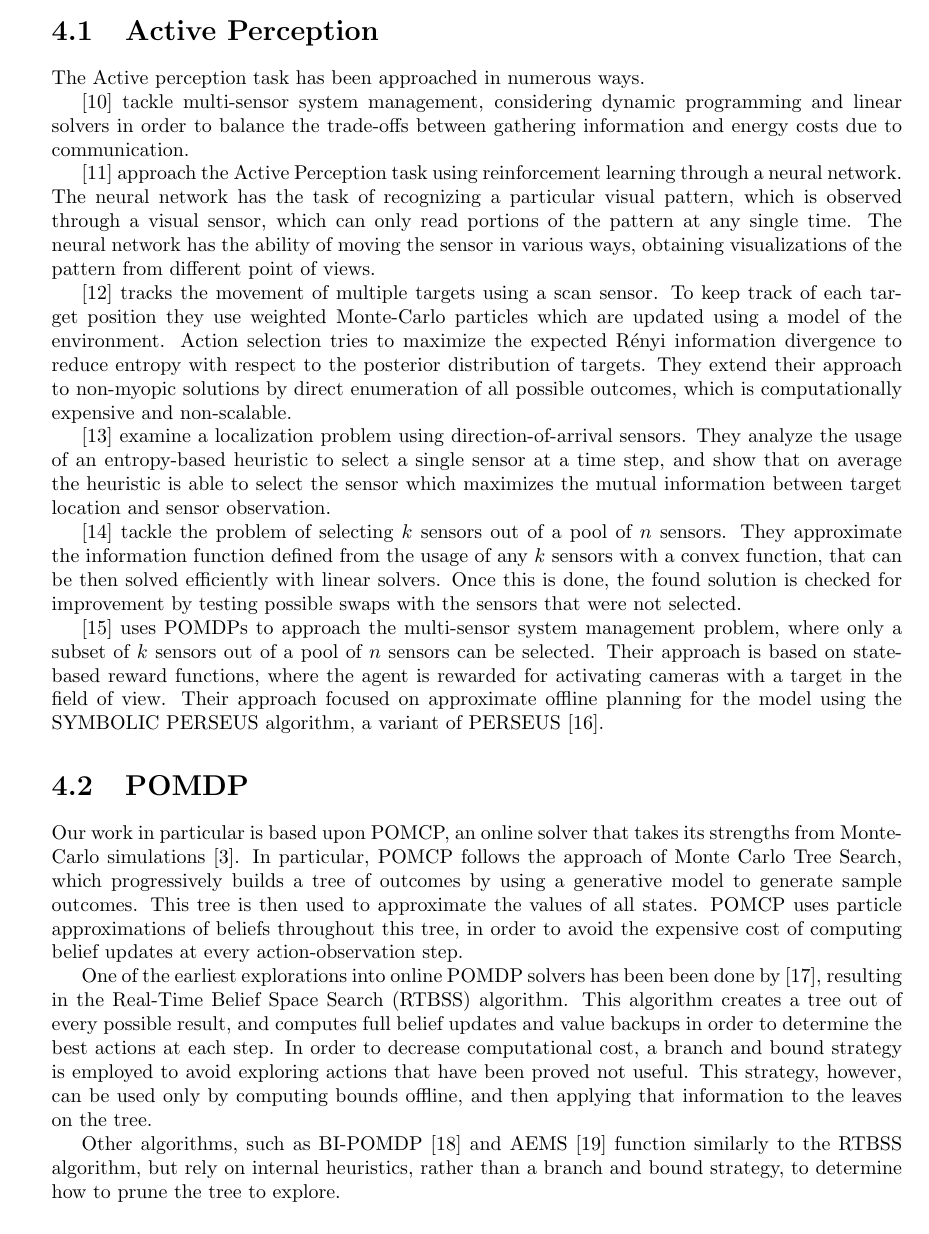
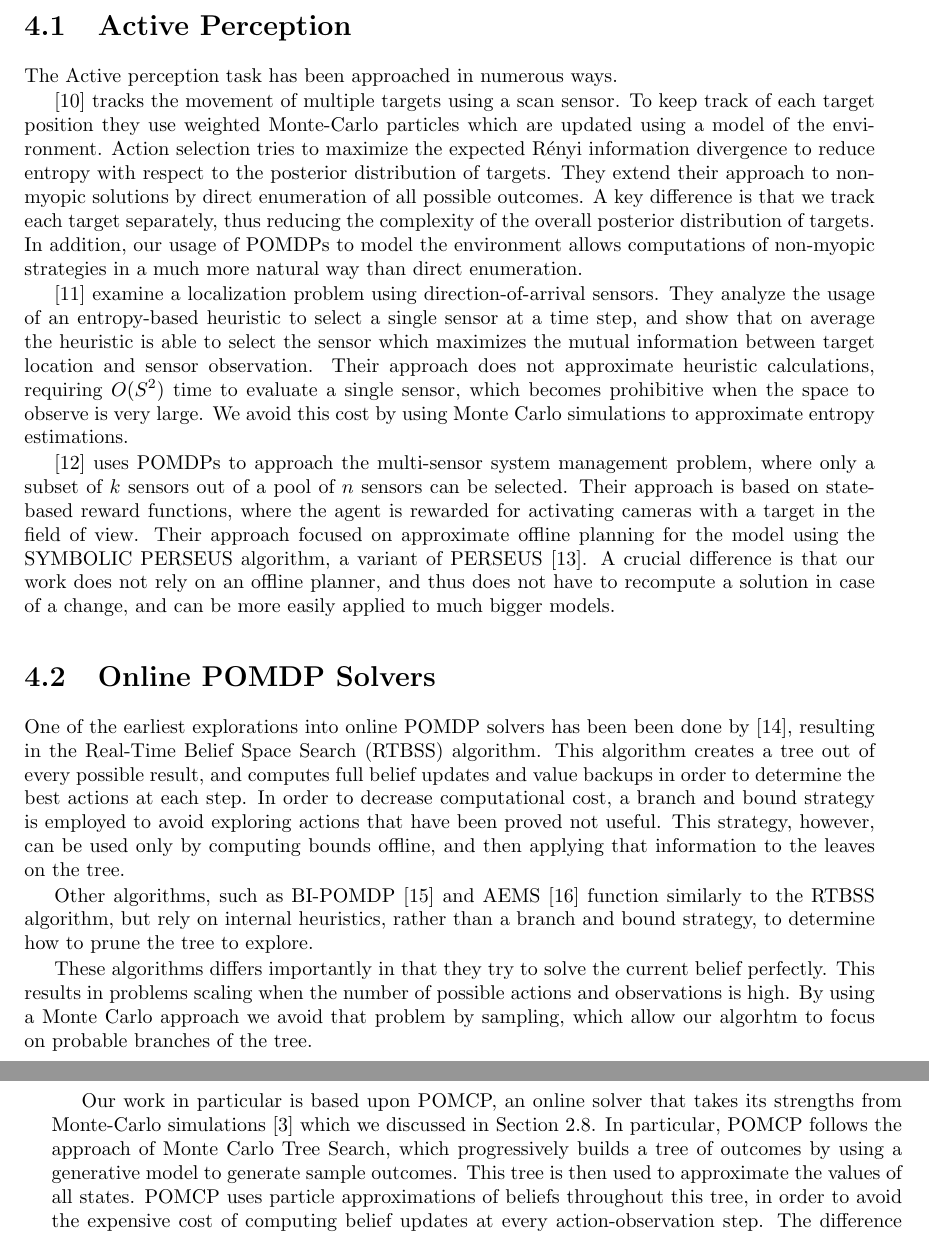
Before and after one commit to Svalorzen/MasterThesisLatex, a LaTeX document (main.tex, which reads chapters/related_work.tex): part of page 24 of 28 before the commit and two parts of pages 23 and 24 of 28 after it, the two joined at a grey line, cut so that both start at the same text. Compiled offline with pdfLaTeX.

Commit message:
First pass related work

```diff
--- a/chapters/related_work.tex
+++ b/chapters/related_work.tex
@@ -1,47 +1,55 @@
 \section{Active Perception}
+
 The Active perception task has been approached in numerous ways.
 
-\cite{cit:relworklagrange} tackle multi-sensor system management, considering dynamic programming
-and linear solvers in order to balance the trade-offs between gathering information and energy costs
-due to communication.
+% \cite{cit:relworkneuralnet} approach the Active Perception task using reinforcement learning through
+% a neural network. The neural network has the task of recognizing a particular visual pattern, which
+% is observed through a visual sensor, which can only read portions of the pattern at any single time.
+% The neural network has the ability of moving the sensor in various ways, obtaining visualizations of
+% the pattern from different point of views. Their approach requires training for every recognized
+% pattern
+%
+% PROBLEM: It is RL, we do planning
 
-\cite{cit:relworkneuralnet} approach the Active Perception task using reinforcement learning through
-a neural network. The neural network has the task of recognizing a particular visual pattern, which
-is observed through a visual sensor, which can only read portions of the pattern at any single time.
-The neural network has the ability of moving the sensor in various ways, obtaining visualizations of
-the pattern from different point of views.
+% \cite{cit:relworkconvex} tackle the problem of selecting $k$ sensors out of a pool of $n$ sensors.
+% They approximate the information function defined from the usage of any $k$ sensors with a convex
+% function, that can be then solved efficiently with linear solvers. Once this is done, the found
+% solution is checked for improvement by testing possible swaps with the sensors that were not selected.
+%
+% PROBLEM: In the end I don't really tackle multi-sensor here..
+
+% \cite{cit:relworklagrange} tackle multi-sensor system management, considering dynamic programming
+% and linear solvers in order to balance the trade-offs between gathering information and energy costs
+% due to communication.
+%
+% PROBLEM: I don't really get the paper, it's way too complex..
 
 \cite{cit:relworktanks} tracks the movement of multiple targets using a scan sensor. To keep track
 of each target position they use weighted Monte-Carlo particles which are updated using a model of
 the environment. Action selection tries to maximize the expected Rényi information divergence to
 reduce entropy with respect to the posterior distribution of targets. They extend their approach to
-non-myopic solutions by direct enumeration of all possible outcomes, which is computationally
-expensive and non-scalable.
+non-myopic solutions by direct enumeration of all possible outcomes. A key difference is that we
+track each target separately, thus reducing the complexity of the overall posterior distribution of
+targets. In addition, our usage of POMDPs to model the environment allows computations of non-myopic
+strategies in a much more natural way than direct enumeration.
 
 \cite{cit:relworkentropy} examine a localization problem using direction-of-arrival sensors. They
 analyze the usage of an entropy-based heuristic to select a single sensor at a time step, and show
 that on average the heuristic is able to select the sensor which maximizes the mutual information
-between target location and sensor observation.
-
-\cite{cit:relworkconvex} tackle the problem of selecting $k$ sensors out of a pool of $n$ sensors.
-They approximate the information function defined from the usage of any $k$ sensors with a convex
-function, that can be then solved efficiently with linear solvers. Once this is done, the found
-solution is checked for improvement by testing possible swaps with the sensors that were not selected.
+between target location and sensor observation. Their approach does not approximate heuristic
+calculations, requiring $O(S^2)$ time to evaluate a single sensor, which becomes prohibitive when
+the space to observe is very large. We avoid this cost by using Monte Carlo simulations to
+approximate entropy estimations.
 
 \cite{cit:relworkspaan} uses POMDPs to approach the multi-sensor system management problem, where
 only a subset of $k$ sensors out of a pool of $n$ sensors can be selected. Their approach is based
 on state-based reward functions, where the agent is rewarded for activating cameras with a target in
 the field of view. Their approach focused on approximate offline planning for the model using
-the SYMBOLIC PERSEUS algorithm, a variant of PERSEUS \cite{cit:perseus}.
+the SYMBOLIC PERSEUS algorithm, a variant of PERSEUS \cite{cit:perseus}. A crucial difference
+is that our work does not rely on an offline planner, and thus does not have to recompute a solution
+in case of a change, and can be more easily applied to much bigger models.
 
-\section{POMDP}
-
-Our work in particular is based upon POMCP, an online solver that takes its strengths from
-Monte-Carlo simulations \cite{cit:pomcp}. In particular, POMCP follows the approach of Monte Carlo
-Tree Search, which progressively builds a tree of outcomes by using a generative model to generate
-sample outcomes. This tree is then used to approximate the values of all states. POMCP uses particle
-approximations of beliefs throughout this tree, in order to avoid the expensive cost of computing
-belief updates at every action-observation step.
+\section{Online POMDP Solvers}
 
 One of the earliest explorations into online POMDP solvers has been been done by
 \cite{cit:relworkonline1}, resulting in the Real-Time Belief Space Search (RTBSS) algorithm. This
@@ -55,3 +63,22 @@ Other algorithms, such as BI-POMDP \cite{cit:relworkonlinebi} and AEMS \cite{cit
 function similarly to the RTBSS algorithm, but rely on internal heuristics, rather than a branch and
 bound strategy, to determine how to prune the tree to explore.
 
+These algorithms differs importantly in that they try to solve the current belief perfectly. This
+results in problems scaling when the number of possible actions and observations is high. By using
+a Monte Carlo approach we avoid that problem by sampling, which allow our algorhtm to focus on
+probable branches of the tree.
+
+% An alternative to tree exploration approaches is the RTDP-BEL algorithm \cite{cit:relworkonlineq}.
+% This algorithm learns progressively values for a discretized set of beliefs from direct interaction
+% with the environment, using a Q-Learning type of approach.
+%
+% PROBLEM: RL
+
+Our work in particular is based upon POMCP, an online solver that takes its strengths from
+Monte-Carlo simulations \cite{cit:pomcp} which we discussed in Section \ref{ref:pomcp}. In
+particular, POMCP follows the approach of Monte Carlo Tree Search, which progressively builds a tree
+of outcomes by using a generative model to generate sample outcomes. This tree is then used to
+approximate the values of all states. POMCP uses particle approximations of beliefs throughout this
+tree, in order to avoid the expensive cost of computing belief updates at every action-observation
+step. The difference with our approach is that POMCP cannot deal with belief dependent rewards, and
+thus cannot evaluate policies which are tasked with increasing knowledge.
```
Also changed, not shown: chapters/approach.tex (+3 -1 lines), chapters/background.tex (+0 -2 lines), chapters/solutions.tex (+1 -0 lines), main.tex (+1 -1 lines), main.bbl, chapters/related_work.tex (3 more changed lines), 2 other files.
